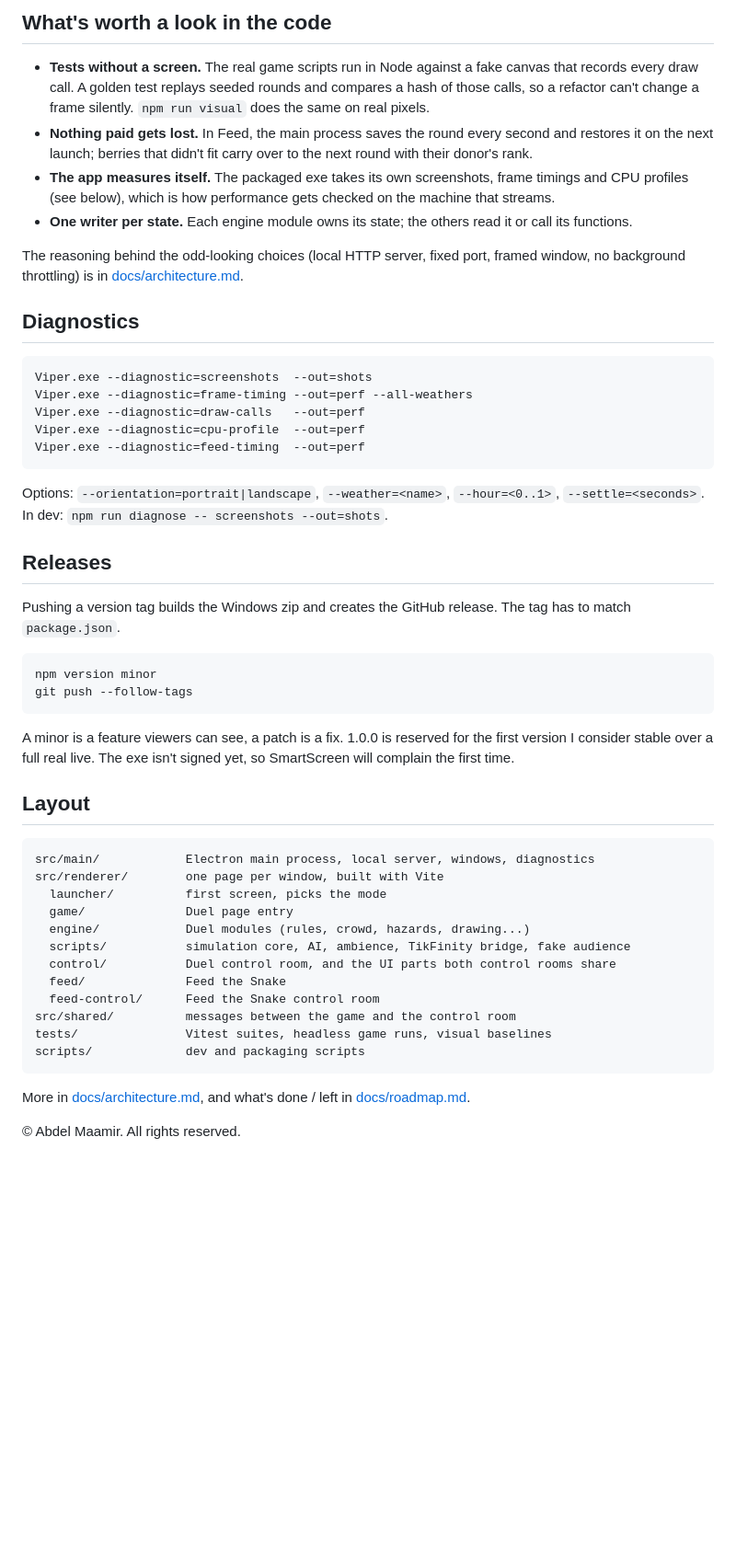
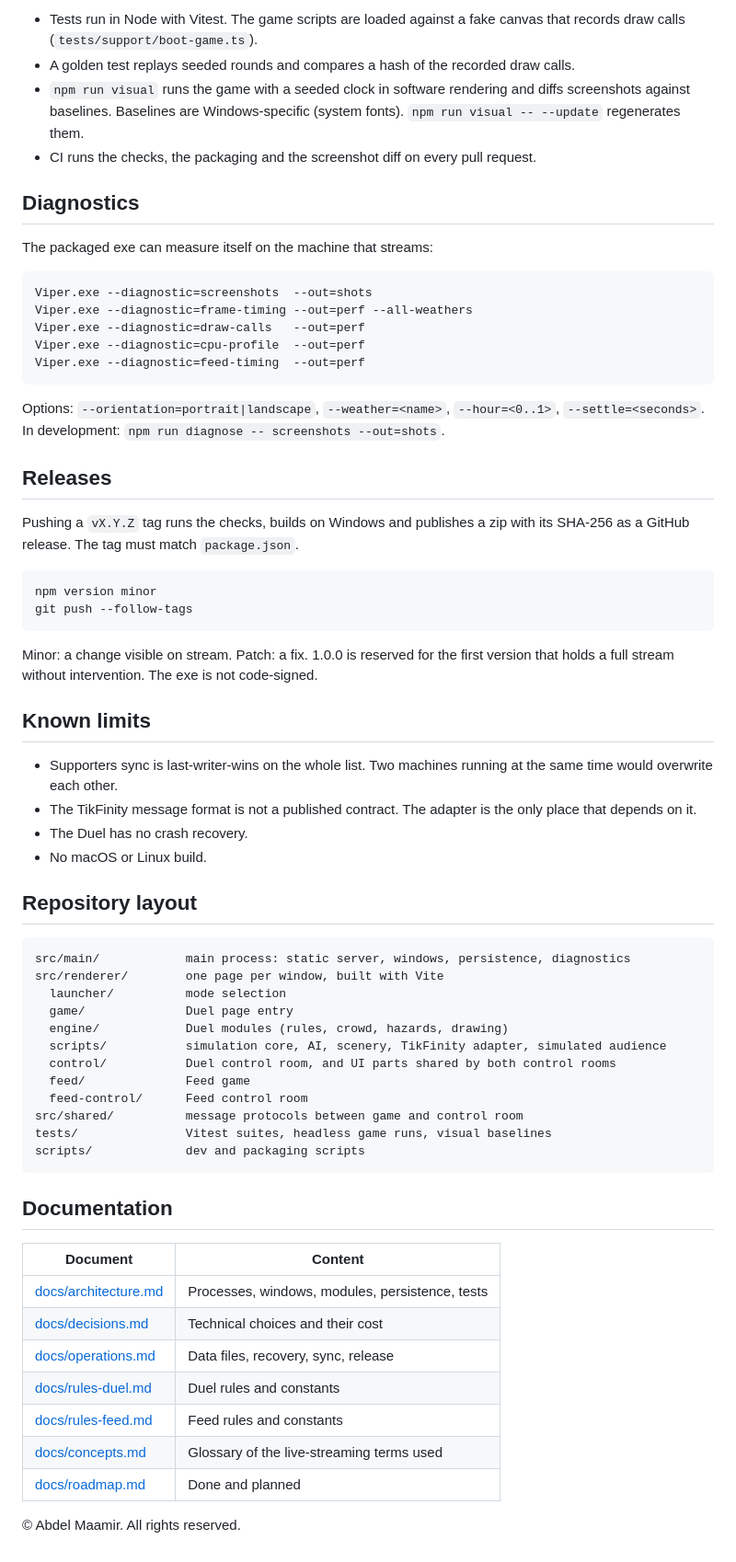
Before and after one commit to abdelhafidmaamir/viper, a Markdown page: README.md, the part around one of its changes. Shown at 92% size. GitHub-like rendering; blank space fills up the shorter version.

Commit message:
docs: describe the system first, add persistence and Firestore

````diff
--- a/README.md
+++ b/README.md
@@ -94,21 +112,15 @@ extends into the sides). `--mode=duel` or `--mode=feed` skips the launcher.
 
-## What's worth a look in the code
-
-- **Tests without a screen.** The real game scripts run in Node against a fake canvas that records
-  every draw call. A golden test replays seeded rounds and compares a hash of those calls, so a
-  refactor can't change a frame silently. `npm run visual` does the same on real pixels.
-- **Nothing paid gets lost.** In Feed, the main process saves the round every second and restores
-  it on the next launch; berries that didn't fit carry over to the next round with their donor's
-  rank.
-- **The app measures itself.** The packaged exe takes its own screenshots, frame timings and CPU
-  profiles (see below), which is how performance gets checked on the machine that streams.
-- **One writer per state.** Each engine module owns its state; the others read it or call its
-  functions.
-
-The reasoning behind the odd-looking choices (local HTTP server, fixed port, framed window, no
-background throttling) is in [docs/architecture.md](docs/architecture.md).
+- Tests run in Node with Vitest. The game scripts are loaded against a fake canvas that records
+  draw calls (`tests/support/boot-game.ts`).
+- A golden test replays seeded rounds and compares a hash of the recorded draw calls.
+- `npm run visual` runs the game with a seeded clock in software rendering and diffs screenshots
+  against baselines. Baselines are Windows-specific (system fonts). `npm run visual -- --update`
+  regenerates them.
+- CI runs the checks, the packaging and the screenshot diff on every pull request.
 
 ## Diagnostics
+
+The packaged exe can measure itself on the machine that streams:
 
 ```bash
 Viper.exe --diagnostic=screenshots  --out=shots
@@ -119,40 +131,57 @@ Viper.exe --diagnostic=feed-timing  --out=perf
 ```
 
 Options: `--orientation=portrait|landscape`, `--weather=<name>`, `--hour=<0..1>`,
-`--settle=<seconds>`. In dev: `npm run diagnose -- screenshots --out=shots`.
+`--settle=<seconds>`. In development: `npm run diagnose -- screenshots --out=shots`.
 
 ## Releases
 
-Pushing a version tag builds the Windows zip and creates the GitHub release. The tag has to match
-`package.json`.
+Pushing a `vX.Y.Z` tag runs the checks, builds on Windows and publishes a zip with its SHA-256 as
+a GitHub release. The tag must match `package.json`.
 
 ```bash
 npm version minor
 git push --follow-tags
 ```
 
-A minor is a feature viewers can see, a patch is a fix. 1.0.0 is reserved for the first version
-I consider stable over a full real live. The exe isn't signed yet, so SmartScreen will complain
-the first time.
+Minor: a change visible on stream. Patch: a fix. 1.0.0 is reserved for the first version that
+holds a full stream without intervention. The exe is not code-signed.
 
-## Layout
+## Known limits
+
+- Supporters sync is last-writer-wins on the whole list. Two machines running at the same time
+  would overwrite each other.
+- The TikFinity message format is not a published contract. The adapter is the only place that
+  depends on it.
+- The Duel has no crash recovery.
+- No macOS or Linux build.
+
+## Repository layout
 
 ```text
-src/main/            Electron main process, local server, windows, diagnostics
+src/main/            main process: static server, windows, persistence, diagnostics
 src/renderer/        one page per window, built with Vite
-  launcher/          first screen, picks the mode
+  launcher/          mode selection
   game/              Duel page entry
-  engine/            Duel modules (rules, crowd, hazards, drawing...)
-  scripts/           simulation core, AI, ambience, TikFinity bridge, fake audience
-  control/           Duel control room, and the UI parts both control rooms share
-  feed/              Feed the Snake
-  feed-control/      Feed the Snake control room
-src/shared/          messages between the game and the control room
+  engine/            Duel modules (rules, crowd, hazards, drawing)
+  scripts/           simulation core, AI, scenery, TikFinity adapter, simulated audience
+  control/           Duel control room, and UI parts shared by both control rooms
+  feed/              Feed game
+  feed-control/      Feed control room
+src/shared/          message protocols between game and control room
 tests/               Vitest suites, headless game runs, visual baselines
 scripts/             dev and packaging scripts
 ```
 
-More in [docs/architecture.md](docs/architecture.md), and what's done / left in
-[docs/roadmap.md](docs/roadmap.md).
+## Documentation
+
+| Document                                     | Content                                         |
+| -------------------------------------------- | ----------------------------------------------- |
+| [docs/architecture.md](docs/architecture.md) | Processes, windows, modules, persistence, tests |
+| [docs/decisions.md](docs/decisions.md)       | Technical choices and their cost                |
+| [docs/operations.md](docs/operations.md)     | Data files, recovery, sync, release             |
+| [docs/rules-duel.md](docs/rules-duel.md)     | Duel rules and constants                        |
+| [docs/rules-feed.md](docs/rules-feed.md)     | Feed rules and constants                        |
+| [docs/concepts.md](docs/concepts.md)         | Glossary of the live-streaming terms used       |
+| [docs/roadmap.md](docs/roadmap.md)           | Done and planned                                |
 
 © Abdel Maamir. All rights reserved.
````
Also changed, not shown: other parts of README.md (+79 -61 lines), docs/architecture.md (+44 -6 lines).
